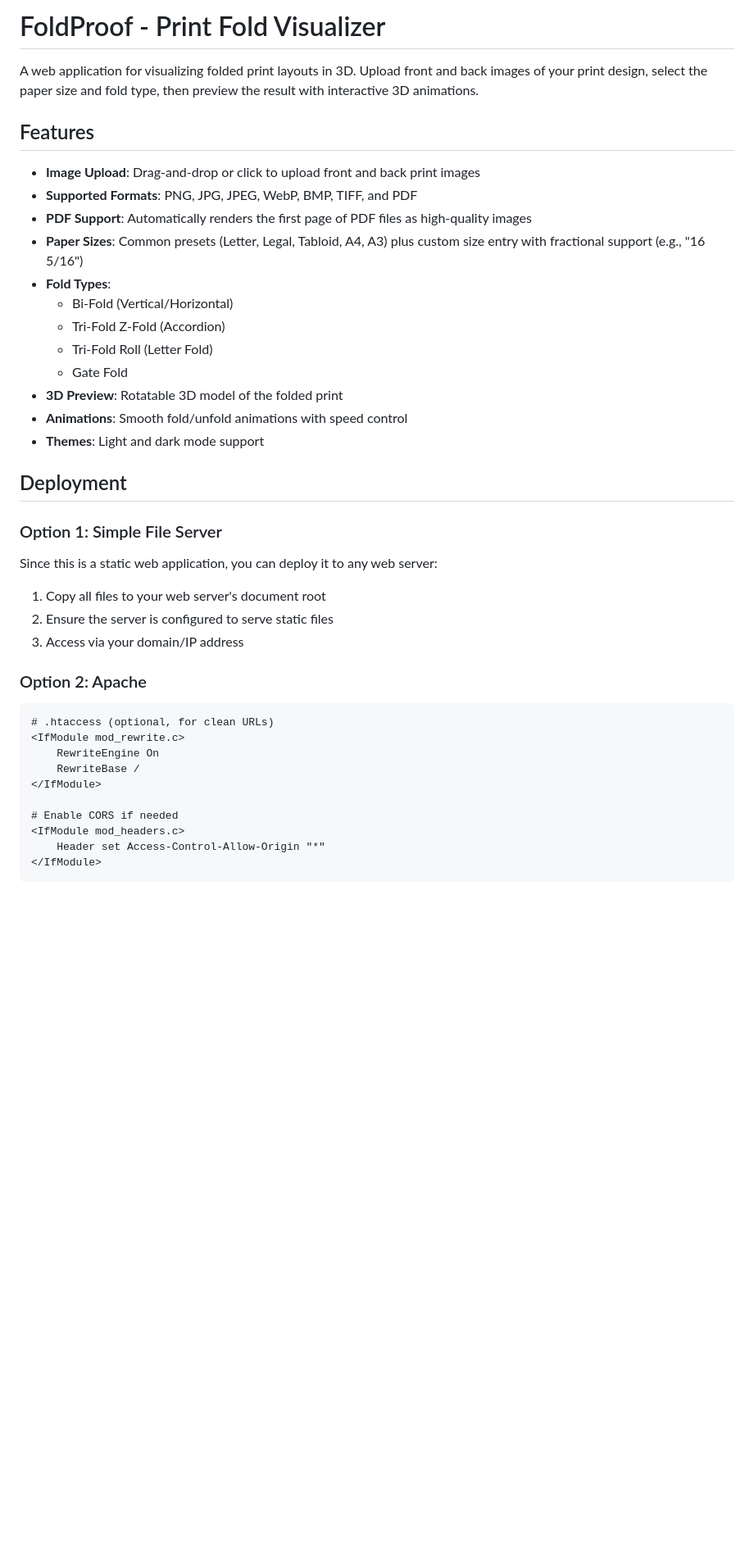
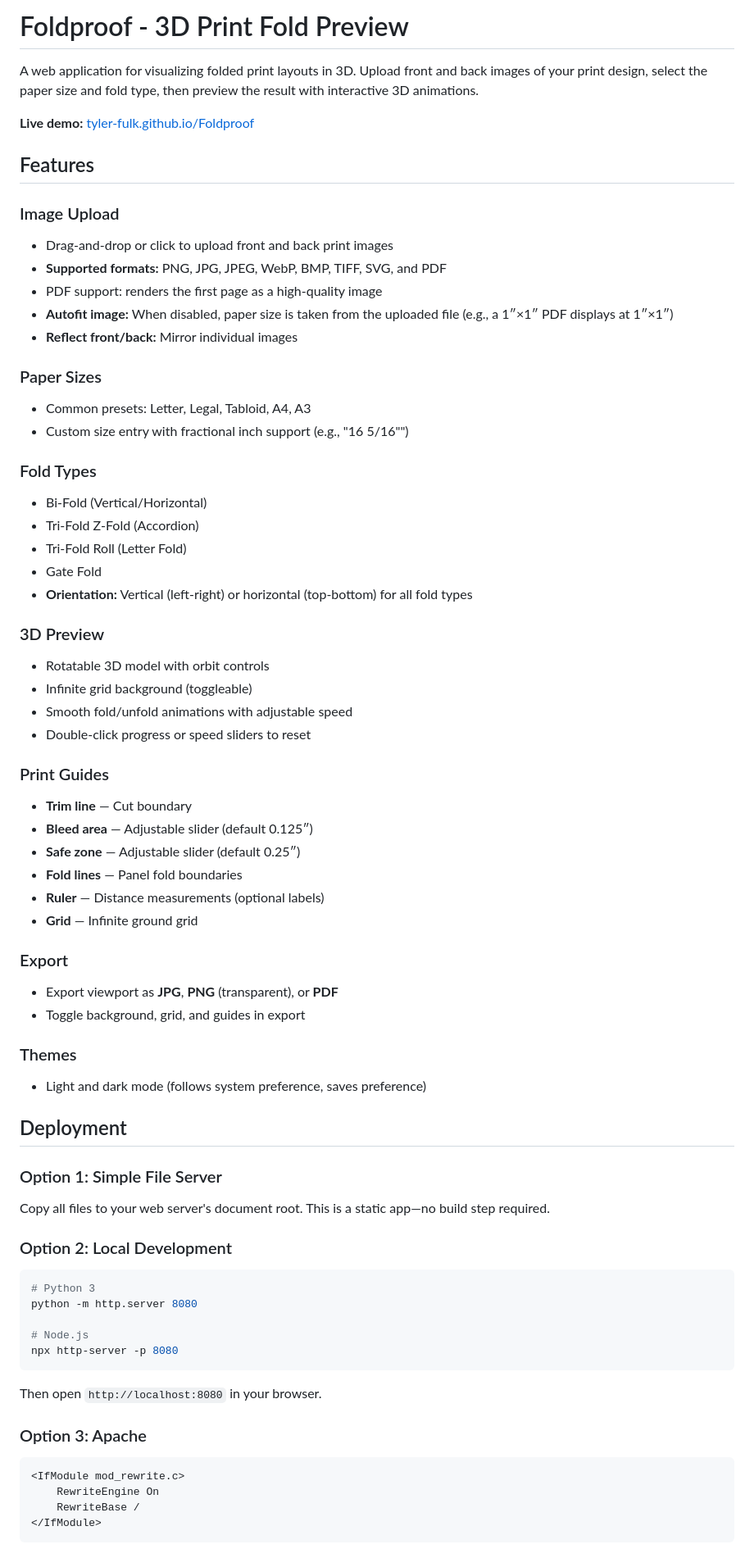
Before and after one commit to tyler-fulk/Foldproof, a Markdown page: README.md, the part around one of its changes. Shown at 82% size. Drawn GitHub-style; blank space fills up the shorter version.

````diff
--- a/README.md
+++ b/README.md
@@ -1,44 +1,74 @@
-# FoldProof - Print Fold Visualizer
+# Foldproof - 3D Print Fold Preview
 
 A web application for visualizing folded print layouts in 3D. Upload front and back images of your print design, select the paper size and fold type, then preview the result with interactive 3D animations.
 
+**Live demo:** [tyler-fulk.github.io/Foldproof](https://tyler-fulk.github.io/Foldproof/)
+
 ## Features
 
-- **Image Upload**: Drag-and-drop or click to upload front and back print images
-- **Supported Formats**: PNG, JPG, JPEG, WebP, BMP, TIFF, and PDF
-- **PDF Support**: Automatically renders the first page of PDF files as high-quality images
-- **Paper Sizes**: Common presets (Letter, Legal, Tabloid, A4, A3) plus custom size entry with fractional support (e.g., "16 5/16")
-- **Fold Types**:
-  - Bi-Fold (Vertical/Horizontal)
-  - Tri-Fold Z-Fold (Accordion)
-  - Tri-Fold Roll (Letter Fold)
-  - Gate Fold
-- **3D Preview**: Rotatable 3D model of the folded print
-- **Animations**: Smooth fold/unfold animations with speed control
-- **Themes**: Light and dark mode support
+### Image Upload
+- Drag-and-drop or click to upload front and back print images
+- **Supported formats:** PNG, JPG, JPEG, WebP, BMP, TIFF, SVG, and PDF
+- PDF support: renders the first page as a high-quality image
+- **Autofit image:** When disabled, paper size is taken from the uploaded file (e.g., a 1″×1″ PDF displays at 1″×1″)
+- **Reflect front/back:** Mirror individual images
+
+### Paper Sizes
+- Common presets: Letter, Legal, Tabloid, A4, A3
+- Custom size entry with fractional inch support (e.g., "16 5/16\"")
+
+### Fold Types
+- Bi-Fold (Vertical/Horizontal)
+- Tri-Fold Z-Fold (Accordion)
+- Tri-Fold Roll (Letter Fold)
+- Gate Fold
+- **Orientation:** Vertical (left-right) or horizontal (top-bottom) for all fold types
+
+### 3D Preview
+- Rotatable 3D model with orbit controls
+- Infinite grid background (toggleable)
+- Smooth fold/unfold animations with adjustable speed
+- Double-click progress or speed sliders to reset
+
+### Print Guides
+- **Trim line** — Cut boundary
+- **Bleed area** — Adjustable slider (default 0.125″)
+- **Safe zone** — Adjustable slider (default 0.25″)
+- **Fold lines** — Panel fold boundaries
+- **Ruler** — Distance measurements (optional labels)
+- **Grid** — Infinite ground grid
+
+### Export
+- Export viewport as **JPG**, **PNG** (transparent), or **PDF**
+- Toggle background, grid, and guides in export
+
+### Themes
+- Light and dark mode (follows system preference, saves preference)
 
 ## Deployment
 
 ### Option 1: Simple File Server
 
-Since this is a static web application, you can deploy it to any web server:
+Copy all files to your web server's document root. This is a static app—no build step required.
 
-1. Copy all files to your web server's document root
-2. Ensure the server is configured to serve static files
-3. Access via your domain/IP address
+### Option 2: Local Development
 
-### Option 2: Apache
+```bash
+# Python 3
+python -m http.server 8080
+
+# Node.js
+npx http-server -p 8080
+```
+
+Then open `http://localhost:8080` in your browser.
+
+### Option 3: Apache
 
 ```apache
-# .htaccess (optional, for clean URLs)
 <IfModule mod_rewrite.c>
     RewriteEngine On
     RewriteBase /
 </IfModule>
-
-# Enable CORS if needed
-<IfModule mod_headers.c>
-    Header set Access-Control-Allow-Origin "*"
-</IfModule>
 ```
 
````
Also changed, not shown: other parts of README.md (+33 -53 lines).
